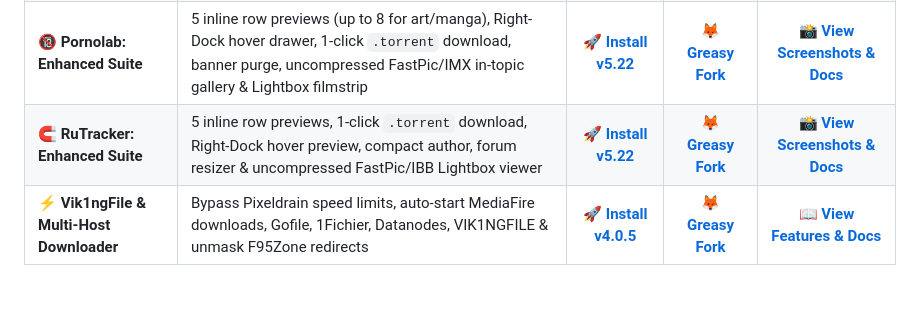
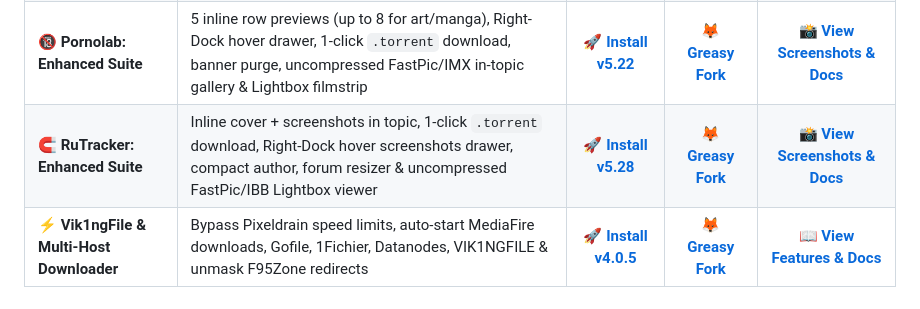
Before and after one commit to Terebonkoff/TGS-UserScripts, a Markdown page: README.md, the part around the change. Rendered like a GitHub page.

Commit message:
docs: update RuTracker screenshots and showcase description with inline previews, right-dock drawer, and unified toolbar

```diff
--- a/README.md
+++ b/README.md
@@ -22,7 +22,7 @@ Each script is a complete standalone tool featuring deep layout optimization, ba
 | 📚 **COMIX ZIP Downloader & Live Stats** | One-click ZIP archiver, batch chapters, live card metrics (pages, downloads, favorites, rating), viewed tracker, gold favorites | [**🚀 Install v3.407**](https://raw.githubusercontent.com/Terebonkoff/TGS-UserScripts/main/COMIX_ZIP_Downloader_by_TGS.user.js) | [**🦊 Greasy Fork**](https://greasyfork.org/ru/scripts/605547-comix-zip-downloader-live-stats-by-tgs) | [**📸 View Screenshots & Docs**](docs/COMIX_DOWNLOADER.md) |
 | 🚀 **F95Zone: Enhanced Suite** | Responsive sidebar layout, zero content cutoff, direct uncompressed HD screenshots, full-size Lightbox, size sliders & clean mirrors | [**🚀 Install v24.8**](https://raw.githubusercontent.com/Terebonkoff/TGS-UserScripts/main/F95Zone_Enhanced_Suite.user.js) | [**🦊 Greasy Fork**](https://greasyfork.org/ru/scripts/605550-f95zone-enhanced-suite-by-tgs) | [**📖 View Features & Docs**](docs/F95ZONE_ENHANCED_SUITE.md) |
 | 🔞 **Pornolab: Enhanced Suite** | 5 inline row previews (up to 8 for art/manga), Right-Dock hover drawer, 1-click `.torrent` download, banner purge, uncompressed FastPic/IMX in-topic gallery & Lightbox filmstrip | [**🚀 Install v5.22**](https://raw.githubusercontent.com/Terebonkoff/TGS-UserScripts/main/Pornolab_Complete_Suite.user.js) | [**🦊 Greasy Fork**](https://greasyfork.org/ru/scripts/605545-pornolab-enhanced-suite-by-tgs) | [**📸 View Screenshots & Docs**](docs/PORNOLAB_ENHANCED_SUITE.md) |
-| 🧲 **RuTracker: Enhanced Suite** | 5 inline row previews, 1-click `.torrent` download, Right-Dock hover preview, compact author, forum resizer & uncompressed FastPic/IBB Lightbox viewer | [**🚀 Install v5.22**](https://raw.githubusercontent.com/Terebonkoff/TGS-UserScripts/main/RuTracker_Complete_Suite.user.js) | [**🦊 Greasy Fork**](https://greasyfork.org/ru/scripts/605546-rutracker-enhanced-suite-by-tgs) | [**📸 View Screenshots & Docs**](docs/RUTRACKER_ENHANCED_SUITE.md) |
+| 🧲 **RuTracker: Enhanced Suite** | Inline cover + screenshots in topic, 1-click `.torrent` download, Right-Dock hover screenshots drawer, compact author, forum resizer & uncompressed FastPic/IBB Lightbox viewer | [**🚀 Install v5.28**](https://raw.githubusercontent.com/Terebonkoff/TGS-UserScripts/main/RuTracker_Complete_Suite.user.js) | [**🦊 Greasy Fork**](https://greasyfork.org/ru/scripts/605546-rutracker-enhanced-suite-by-tgs) | [**📸 View Screenshots & Docs**](docs/RUTRACKER_ENHANCED_SUITE.md) |
 | ⚡ **Vik1ngFile & Multi-Host Downloader** | Bypass Pixeldrain speed limits, auto-start MediaFire downloads, Gofile, 1Fichier, Datanodes, VIK1NGFILE & unmask F95Zone redirects | [**🚀 Install v4.0.5**](https://raw.githubusercontent.com/Terebonkoff/TGS-UserScripts/main/Vik1ngFile_MediaFire_Downloader_by_TGS.user.js) | [**🦊 Greasy Fork**](https://greasyfork.org/ru/scripts/605548-vik1ngfile-mediafire-gofile-1fichier-downloader-by-tgs) | [**📖 View Features & Docs**](docs/FAST_DOWNLOADER_SUITE.md) |
 
 ---
```
Also changed, not shown: docs/RUTRACKER_ENHANCED_SUITE.md (+38 -40 lines), assets/screenshots/rutracker/01_rutracker_inline_previews_and_download.jpg (added), assets/screenshots/rutracker/01_rutracker_list_covers.png, assets/screenshots/rutracker/02_rutracker_hover_right_dock.jpg, assets/screenshots/rutracker/02_rutracker_hover_right_dock_screenshots.jpg (added), assets/screenshots/rutracker/03_rutracker_topic_toolbar_and_hd_gallery.jpg (added), assets/screenshots/rutracker/04_rutracker_topic_screenshots_gallery.jpg, 1 other file.
